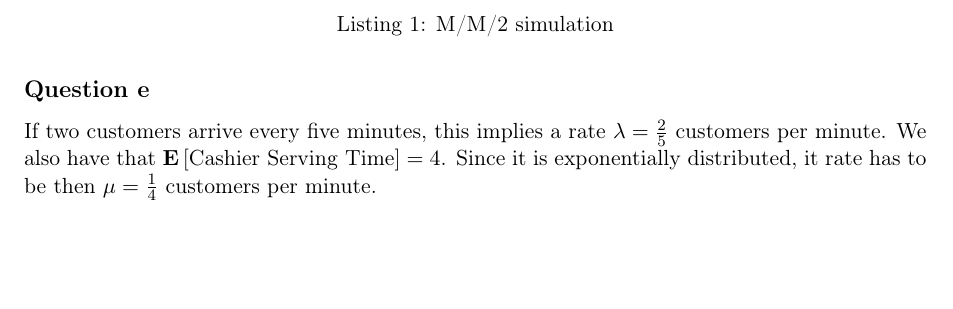
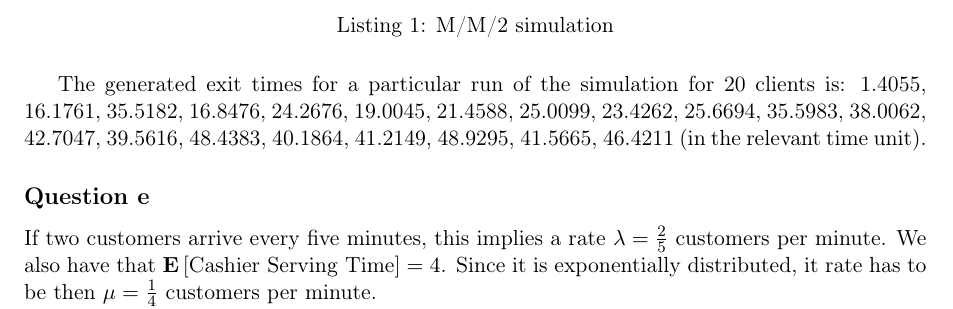
Before and after one commit to RicardoHS/informatikos-uc3m, a LaTeX problem sheet (stochastic/sp-assignment2/report/sp-assignment2.tex): part of page 2 of 3, cut so that both start at the same text, the shorter picture padded with empty space. Compiled offline with pdfLaTeX.

Commit message:
Add exit times for question b.

```diff
--- a/stochastic/sp-assignment2/report/sp-assignment2.tex
+++ b/stochastic/sp-assignment2/report/sp-assignment2.tex
@@ -98,6 +98,8 @@ The following code has been used to simulate the process for a given number of c
 	\caption{M/M/2 simulation}
 	\label{lst:mm2sim}
 \end{listing}
+The generated exit times for a particular run of the simulation for 20 clients is:  1.4055, 16.1761, 35.5182, 16.8476, 24.2676, 19.0045, 21.4588, 25.0099, 23.4262, 25.6694, 35.5983, 38.0062, 42.7047,
+39.5616, 48.4383, 40.1864, 41.2149, 48.9295, 41.5665, 46.4211 (in the relevant time unit).
 
 \subsection*{Question e}
 If two customers arrive every five minutes, this implies a rate $\lambda = \frac{2}{5}$ customers per minute. We also have that $\mathbf{E}\left[ \text{Cashier Serving Time}\right] = 4$. Since it is exponentially distributed, it rate has to be then $\mu = \frac{1}{4}$ customers per minute.
```
